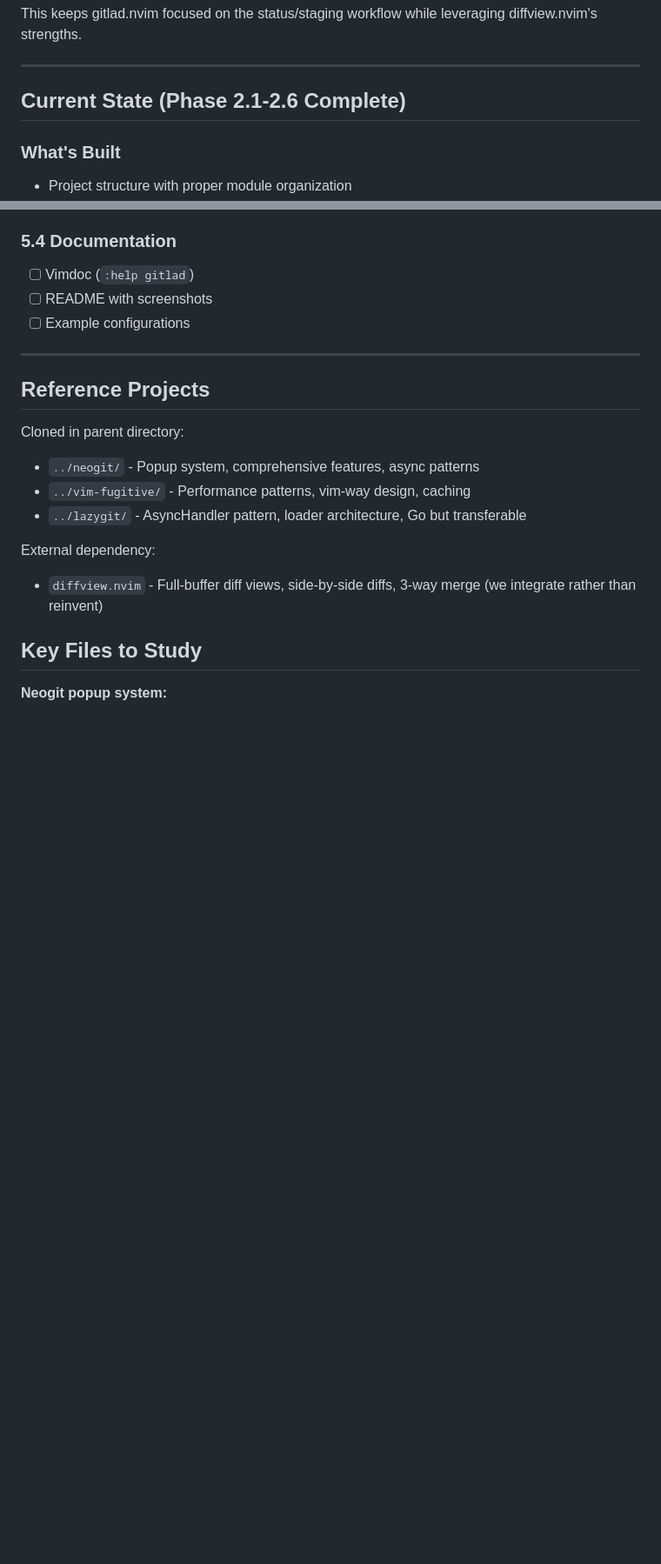
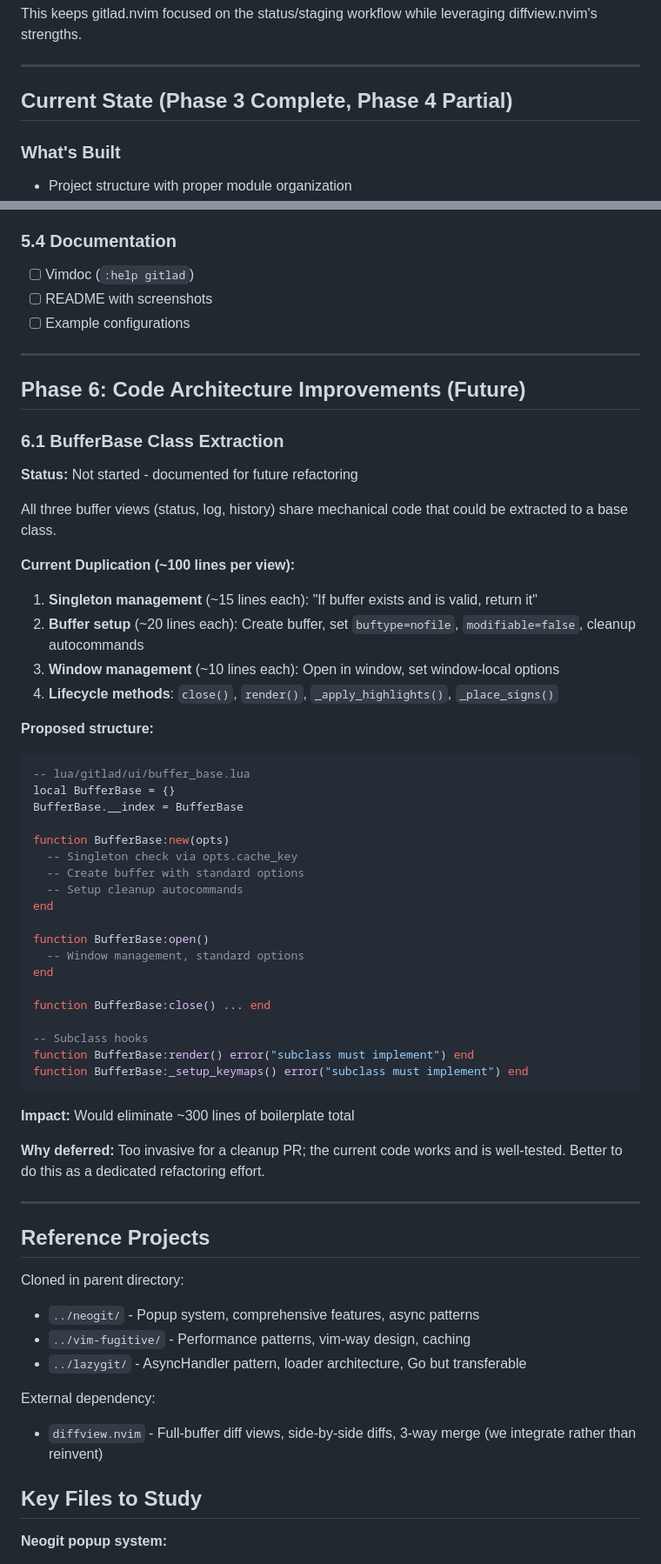
Before and after one commit to actionshrimp/gitlad.nvim, a Markdown page: PLAN.md, 2 parts joined by grey strips. Shown at 87% size. Rendered like a GitHub page; blank space fills up the shorter version.

````diff
--- a/PLAN.md
+++ b/PLAN.md
@@ -44,7 +44,7 @@ This keeps gitlad.nvim focused on the status/staging workflow while leveraging d
 
 ---
 
-## Current State (Phase 2.1-2.6 Complete)
+## Current State (Phase 3 Complete, Phase 4 Partial)
 
 ### What's Built
 - Project structure with proper module organization
@@ -393,6 +406,49 @@ For users who want auto-refresh and don't have large repo concerns.
 
 ---
 
+## Phase 6: Code Architecture Improvements (Future)
+
+### 6.1 BufferBase Class Extraction
+
+**Status:** Not started - documented for future refactoring
+
+All three buffer views (status, log, history) share mechanical code that could be extracted to a base class.
+
+**Current Duplication (~100 lines per view):**
+1. **Singleton management** (~15 lines each): "If buffer exists and is valid, return it"
+2. **Buffer setup** (~20 lines each): Create buffer, set `buftype=nofile`, `modifiable=false`, cleanup autocommands
+3. **Window management** (~10 lines each): Open in window, set window-local options
+4. **Lifecycle methods**: `close()`, `render()`, `_apply_highlights()`, `_place_signs()`
+
+**Proposed structure:**
+```lua
+-- lua/gitlad/ui/buffer_base.lua
+local BufferBase = {}
+BufferBase.__index = BufferBase
+
+function BufferBase:new(opts)
+  -- Singleton check via opts.cache_key
+  -- Create buffer with standard options
+  -- Setup cleanup autocommands
+end
+
+function BufferBase:open()
+  -- Window management, standard options
+end
+
+function BufferBase:close() ... end
+
+-- Subclass hooks
+function BufferBase:render() error("subclass must implement") end
+function BufferBase:_setup_keymaps() error("subclass must implement") end
+```
+
+**Impact:** Would eliminate ~300 lines of boilerplate total
+
+**Why deferred:** Too invasive for a cleanup PR; the current code works and is well-tested. Better to do this as a dedicated refactoring effort.
+
+---
+
 ## Reference Projects
 
 Cloned in parent directory:
````
Also changed, not shown: other parts of PLAN.md (+20 -7 lines).
